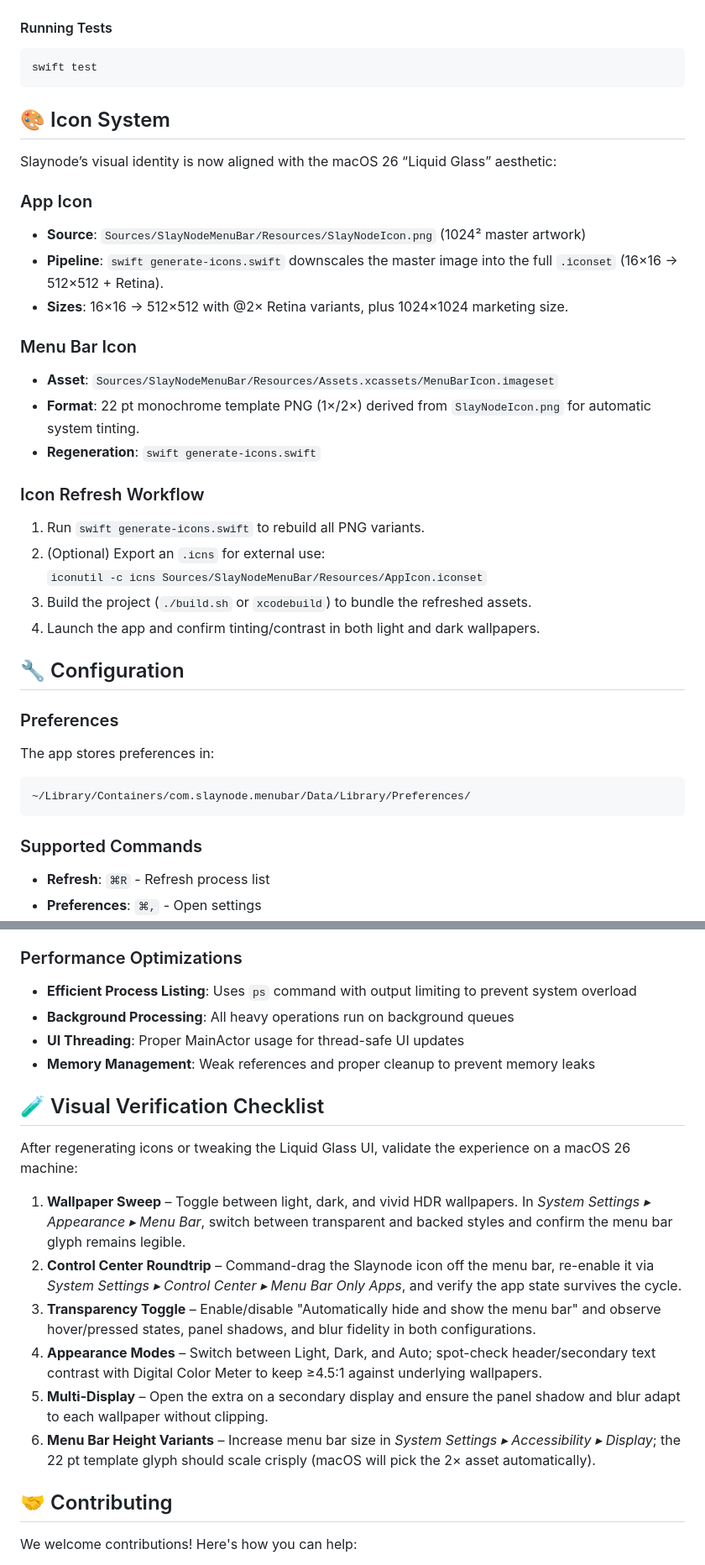
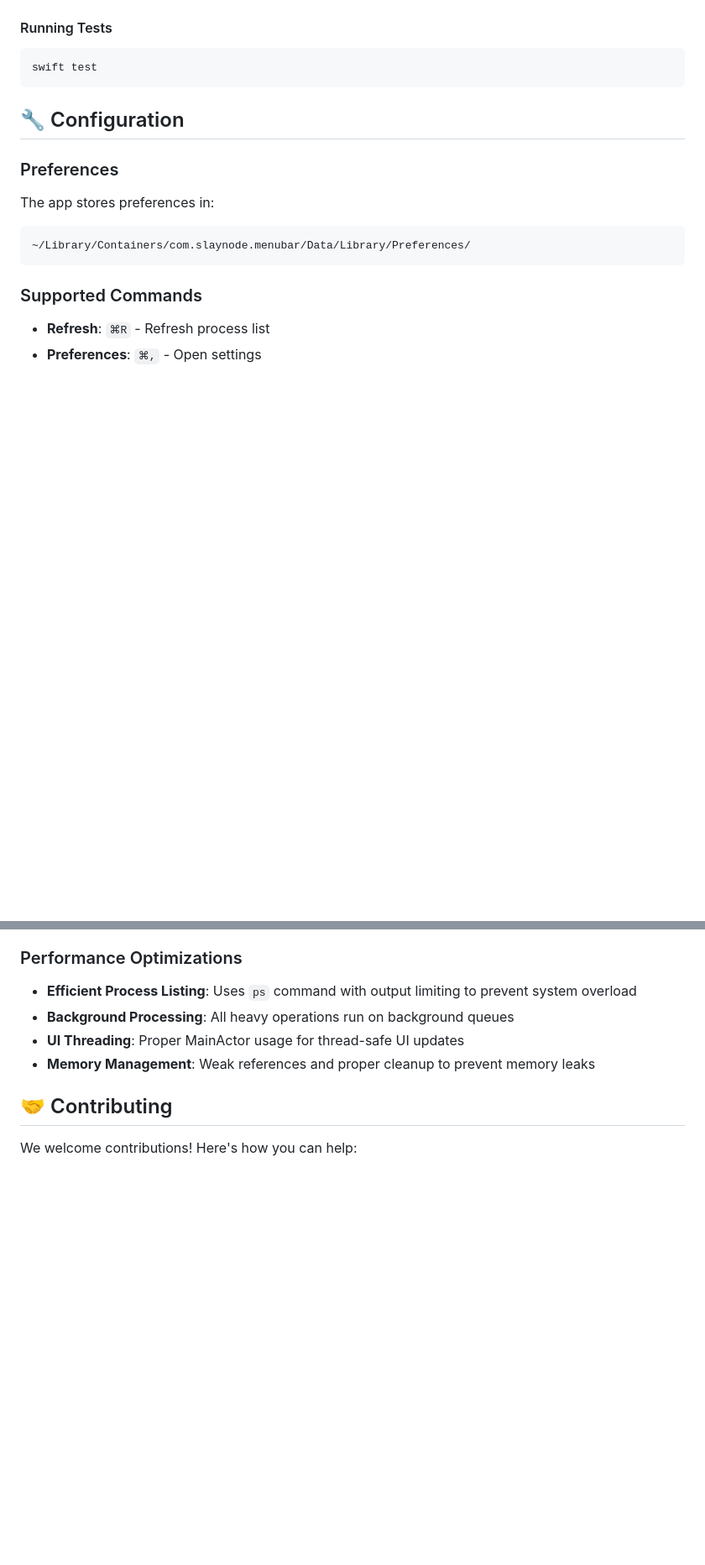
Before and after one commit to mastertyko/slaynode, a Markdown page: README.md, 2 parts joined by grey strips. Shown at 84% size. Rendered like a GitHub page; blank space fills up the shorter version.

Commit message:
docs: Remove irrelevant icon and development sections from README
- Remove entire "Icon System" section (not relevant to end users)
- Remove "Visual Verification Checklist" section (development-focused)
- Update Project Structure comment to remove "Liquid Glass" reference
- Keep only user-relevant information about the app functionality
- Focus documentation on usage, installation, and troubleshooting

This makes the README more focused on actual users rather than developers.

🤖 Generated with [Claude Code](https://claude.com/claude-code)

Co-Authored-By: Claude <noreply@anthropic.com>

````diff
--- a/README.md
+++ b/README.md
@@ -130,27 +130,6 @@ swift build
 ```bash
 swift test
 ```
-
-## 🎨 Icon System
-
-Slaynode’s visual identity is now aligned with the macOS 26 “Liquid Glass” aesthetic:
-
-### App Icon
-- **Source**: `Sources/SlayNodeMenuBar/Resources/SlayNodeIcon.png` (1024² master artwork)
-- **Pipeline**: `swift generate-icons.swift` downscales the master image into the full `.iconset` (16×16 → 512×512 + Retina).
-- **Sizes**: 16×16 → 512×512 with @2× Retina variants, plus 1024×1024 marketing size.
-
-### Menu Bar Icon
-- **Asset**: `Sources/SlayNodeMenuBar/Resources/Assets.xcassets/MenuBarIcon.imageset`
-- **Format**: 22 pt monochrome template PNG (1×/2×) derived from `SlayNodeIcon.png` for automatic system tinting.
-- **Regeneration**: `swift generate-icons.swift`
-
-### Icon Refresh Workflow
-1. Run `swift generate-icons.swift` to rebuild all PNG variants.
-2. (Optional) Export an `.icns` for external use:
-   `iconutil -c icns Sources/SlayNodeMenuBar/Resources/AppIcon.iconset`
-3. Build the project (`./build.sh` or `xcodebuild`) to bundle the refreshed assets.
-4. Launch the app and confirm tinting/contrast in both light and dark wallpapers.
 
 ## 🔧 Configuration
 
@@ -239,17 +218,6 @@ func refresh() {
 - **UI Threading**: Proper MainActor usage for thread-safe UI updates
 - **Memory Management**: Weak references and proper cleanup to prevent memory leaks
 
-## 🧪 Visual Verification Checklist
-
-After regenerating icons or tweaking the Liquid Glass UI, validate the experience on a macOS 26 machine:
-
-1. **Wallpaper Sweep** – Toggle between light, dark, and vivid HDR wallpapers. In *System Settings ▸ Appearance ▸ Menu Bar*, switch between transparent and backed styles and confirm the menu bar glyph remains legible.
-2. **Control Center Roundtrip** – Command-drag the Slaynode icon off the menu bar, re-enable it via *System Settings ▸ Control Center ▸ Menu Bar Only Apps*, and verify the app state survives the cycle.
-3. **Transparency Toggle** – Enable/disable "Automatically hide and show the menu bar" and observe hover/pressed states, panel shadows, and blur fidelity in both configurations.
-4. **Appearance Modes** – Switch between Light, Dark, and Auto; spot-check header/secondary text contrast with Digital Color Meter to keep ≥4.5:1 against underlying wallpapers.
-5. **Multi-Display** – Open the extra on a secondary display and ensure the panel shadow and blur adapt to each wallpaper without clipping.
-6. **Menu Bar Height Variants** – Increase menu bar size in *System Settings ▸ Accessibility ▸ Display*; the 22 pt template glyph should scale crisply (macOS will pick the 2× asset automatically).
-
 ## 🤝 Contributing
 
 We welcome contributions! Here's how you can help:
````
Also changed, not shown: other parts of README.md (+1 -1 lines).
